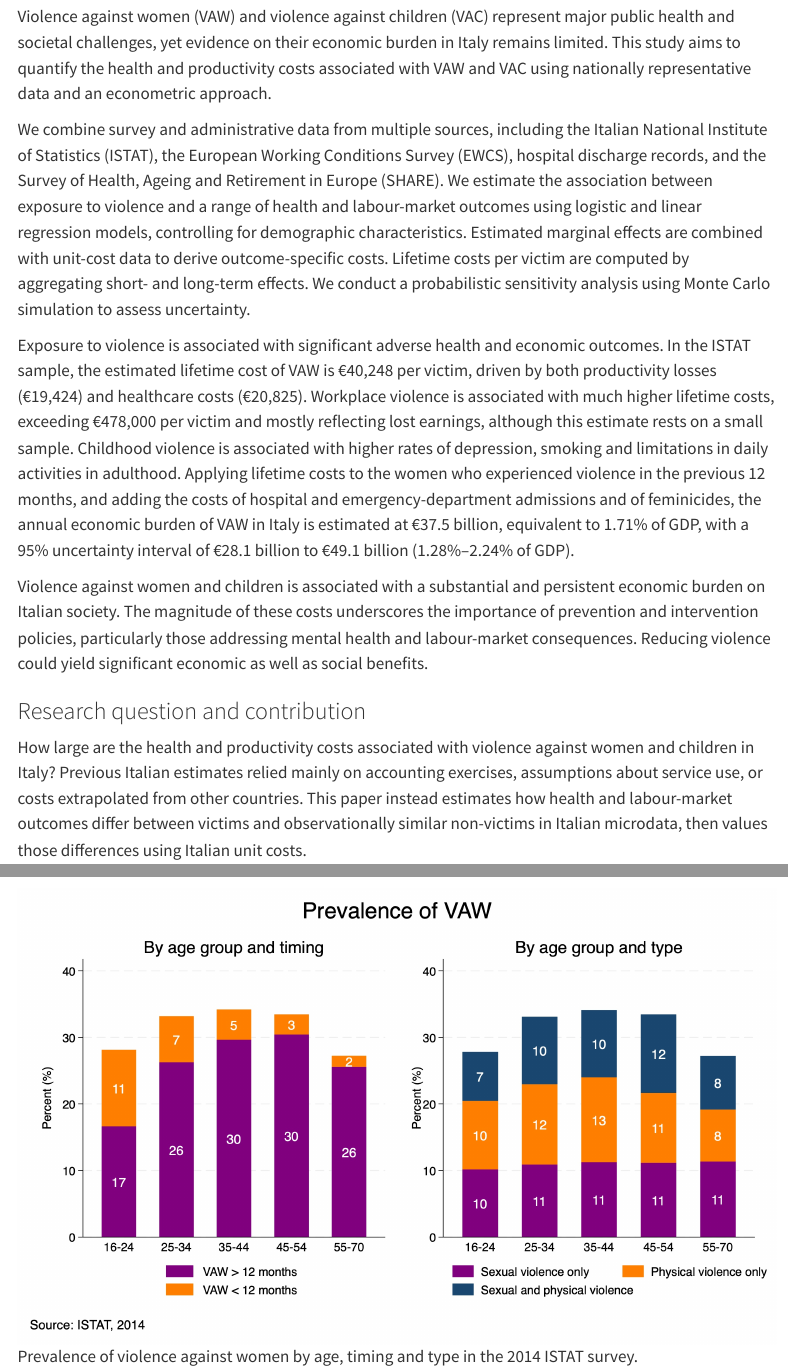
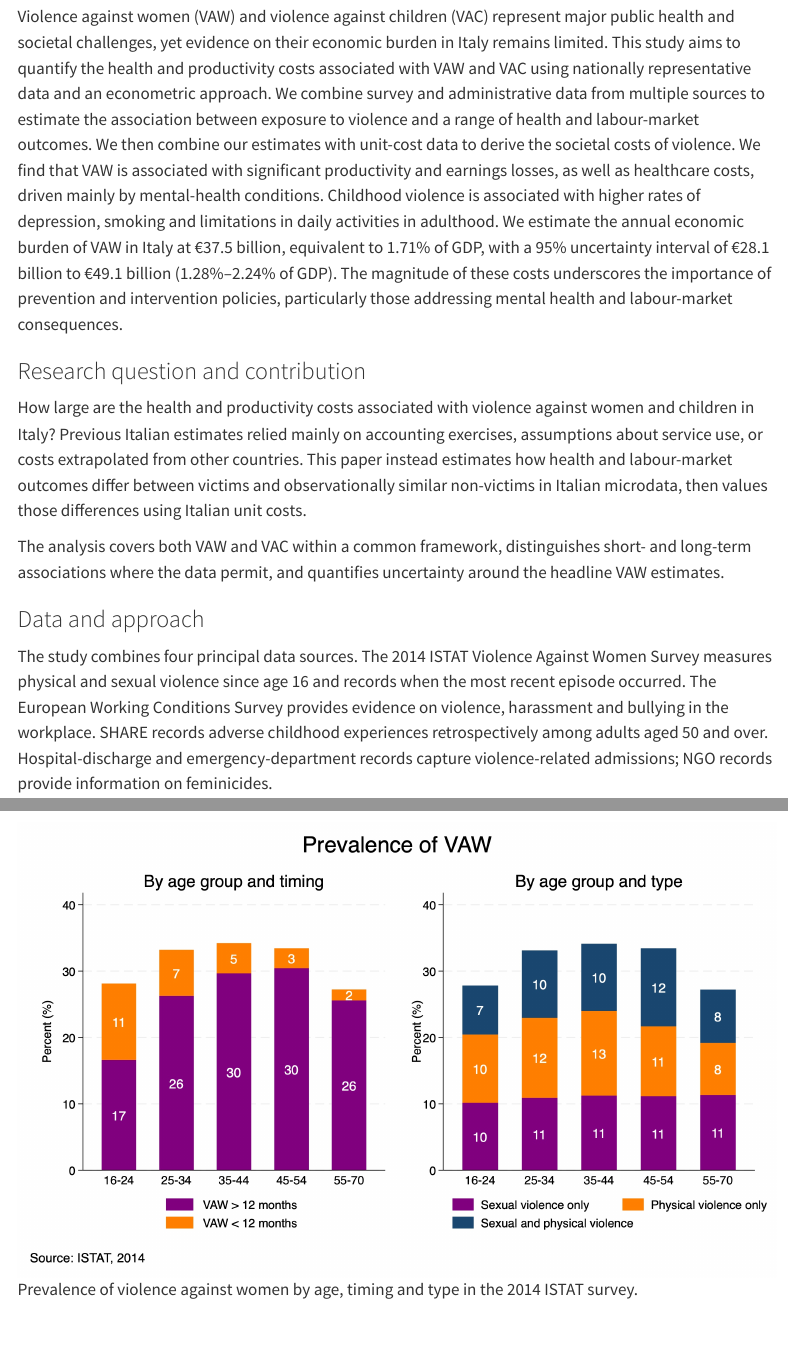
Before and after one commit to emmascandolo/emmascandolo.github.io, a Quarto document (research/03_it_gbv/index.qmd): the page in a window 1100 px wide, from 560 px down, and a second part further down, joined at a grey line. Rendered offline with R 4.5, knitr and Pandoc in place of Quarto, with nearby package versions; menus at the side of the page are left out.

Commit message:
Restore JMP spacing and revise VAW abstract

```diff
--- a/custom.scss
+++ b/custom.scss
@@ -129,6 +129,10 @@ $navbar-fg: $main-color;
           }
         }
       }
+
+      &.project-jmp .project-header {
+        padding-bottom: 0.4em;
+      }
     }
 
     .project-title {
--- a/research/03_it_gbv/index.qmd
+++ b/research/03_it_gbv/index.qmd
@@ -3,7 +3,7 @@ title: "The economic burden of violence against women and violence against child
 order: 3
 date: 2026-10-05
 description: >-
-  Violence against women (VAW) and violence against children (VAC) represent major public health and societal challenges, yet evidence on their economic burden in Italy remains limited. This study aims to quantify the health and productivity costs associated with VAW and VAC using nationally representative data and an econometric approach. We combine survey and administrative data from multiple sources, including the Italian National Institute of Statistics (ISTAT), the European Working Conditions Survey (EWCS), hospital discharge records, and the Survey of Health, Ageing and Retirement in Europe (SHARE). We estimate the association between exposure to violence and a range of health and labour-market outcomes using logistic and linear regression models, controlling for demographic characteristics. Estimated marginal effects are combined with unit-cost data to derive outcome-specific costs. Lifetime costs per victim are computed by aggregating short- and long-term effects. We conduct a probabilistic sensitivity analysis using Monte Carlo simulation to assess uncertainty. Exposure to violence is associated with significant adverse health and economic outcomes. In the ISTAT sample, the estimated lifetime cost of VAW is €40,248 per victim, driven by both productivity losses (€19,424) and healthcare costs (€20,825). Workplace violence is associated with much higher lifetime costs, exceeding €478,000 per victim and mostly reflecting lost earnings, although this estimate rests on a small sample. Childhood violence is associated with higher rates of depression, smoking and limitations in daily activities in adulthood. Applying lifetime costs to the women who experienced violence in the previous 12 months, and adding the costs of hospital and emergency-department admissions and of feminicides, the annual economic burden of VAW in Italy is estimated at €37.5 billion, equivalent to 1.71% of GDP, with a 95% uncertainty interval of €28.1 billion to €49.1 billion (1.28%–2.24% of GDP). Violence against women and children is associated with a substantial and persistent economic burden on Italian society. The magnitude of these costs underscores the importance of prevention and intervention policies, particularly those addressing mental health and labour-market consequences. Reducing violence could yield significant economic as well as social benefits.
+  Violence against women (VAW) and violence against children (VAC) represent major public health and societal challenges, yet evidence on their economic burden in Italy remains limited. This study aims to quantify the health and productivity costs associated with VAW and VAC using nationally representative data and an econometric approach. We combine survey and administrative data from multiple sources to estimate the association between exposure to violence and a range of health and labour-market outcomes. We then combine our estimates with unit-cost data to derive the societal costs of violence. We find that VAW is associated with significant productivity and earnings losses, as well as healthcare costs, driven mainly by mental-health conditions. Childhood violence is associated with higher rates of depression, smoking and limitations in daily activities in adulthood. We estimate the annual economic burden of VAW in Italy at €37.5 billion, equivalent to 1.71% of GDP, with a 95% uncertainty interval of €28.1 billion to €49.1 billion (1.28%–2.24% of GDP). The magnitude of these costs underscores the importance of prevention and intervention policies, particularly those addressing mental health and labour-market consequences.
 author:
   - name: Gabriella Conti
     url: http://gabriellaconti.org
@@ -29,13 +29,7 @@ format: html
 
 ## Abstract
 
-Violence against women (VAW) and violence against children (VAC) represent major public health and societal challenges, yet evidence on their economic burden in Italy remains limited. This study aims to quantify the health and productivity costs associated with VAW and VAC using nationally representative data and an econometric approach.
-
-We combine survey and administrative data from multiple sources, including the Italian National Institute of Statistics (ISTAT), the European Working Conditions Survey (EWCS), hospital discharge records, and the Survey of Health, Ageing and Retirement in Europe (SHARE). We estimate the association between exposure to violence and a range of health and labour-market outcomes using logistic and linear regression models, controlling for demographic characteristics. Estimated marginal effects are combined with unit-cost data to derive outcome-specific costs. Lifetime costs per victim are computed by aggregating short- and long-term effects. We conduct a probabilistic sensitivity analysis using Monte Carlo simulation to assess uncertainty.
-
-Exposure to violence is associated with significant adverse health and economic outcomes. In the ISTAT sample, the estimated lifetime cost of VAW is €40,248 per victim, driven by both productivity losses (€19,424) and healthcare costs (€20,825). Workplace violence is associated with much higher lifetime costs, exceeding €478,000 per victim and mostly reflecting lost earnings, although this estimate rests on a small sample. Childhood violence is associated with higher rates of depression, smoking and limitations in daily activities in adulthood. Applying lifetime costs to the women who experienced violence in the previous 12 months, and adding the costs of hospital and emergency-department admissions and of feminicides, the annual economic burden of VAW in Italy is estimated at €37.5 billion, equivalent to 1.71% of GDP, with a 95% uncertainty interval of €28.1 billion to €49.1 billion (1.28%–2.24% of GDP).
-
-Violence against women and children is associated with a substantial and persistent economic burden on Italian society. The magnitude of these costs underscores the importance of prevention and intervention policies, particularly those addressing mental health and labour-market consequences. Reducing violence could yield significant economic as well as social benefits.
+Violence against women (VAW) and violence against children (VAC) represent major public health and societal challenges, yet evidence on their economic burden in Italy remains limited. This study aims to quantify the health and productivity costs associated with VAW and VAC using nationally representative data and an econometric approach. We combine survey and administrative data from multiple sources to estimate the association between exposure to violence and a range of health and labour-market outcomes. We then combine our estimates with unit-cost data to derive the societal costs of violence. We find that VAW is associated with significant productivity and earnings losses, as well as healthcare costs, driven mainly by mental-health conditions. Childhood violence is associated with higher rates of depression, smoking and limitations in daily activities in adulthood. We estimate the annual economic burden of VAW in Italy at €37.5 billion, equivalent to 1.71% of GDP, with a 95% uncertainty interval of €28.1 billion to €49.1 billion (1.28%–2.24% of GDP). The magnitude of these costs underscores the importance of prevention and intervention policies, particularly those addressing mental health and labour-market consequences.
 
 ### Research question and contribution
 
```
